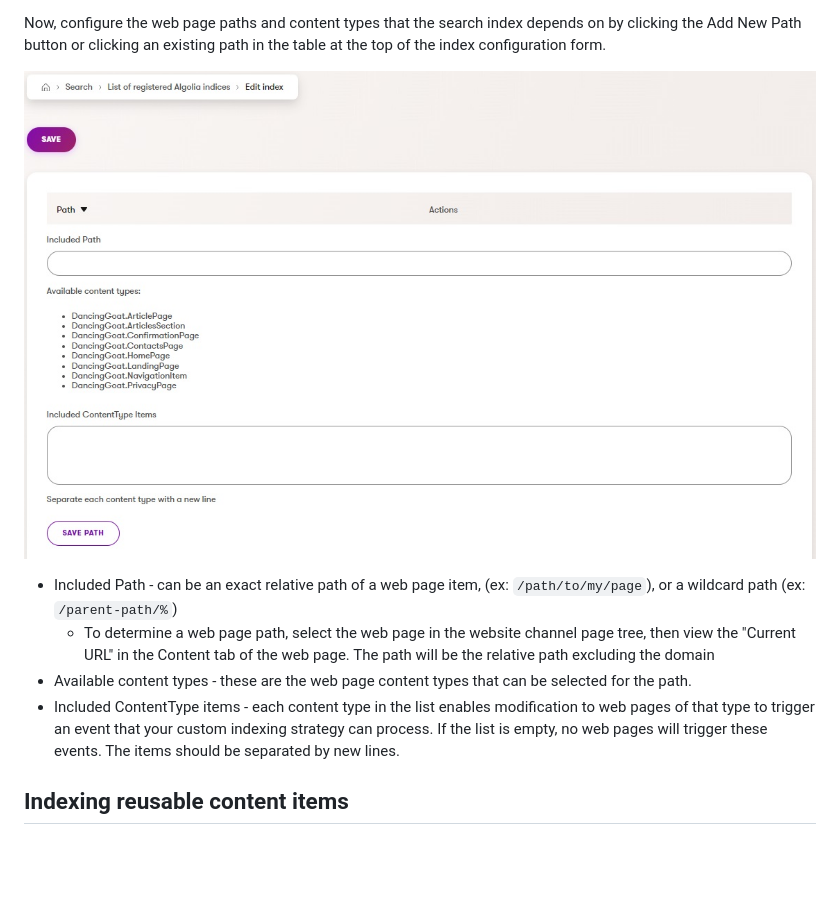
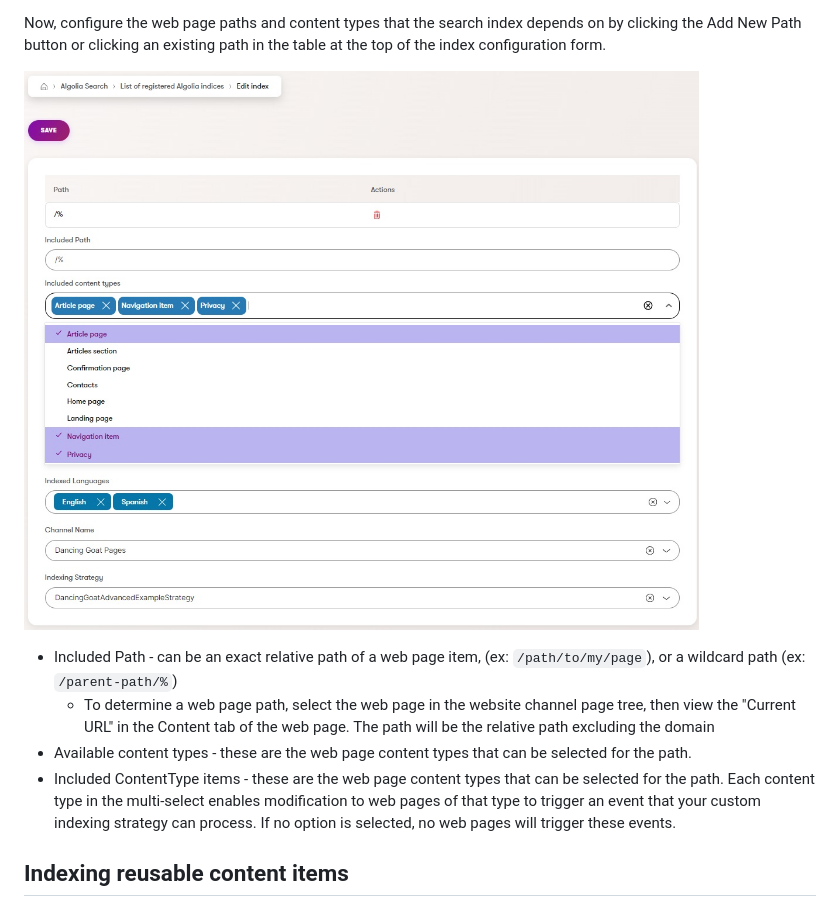
Before and after one commit to Kentico/xperience-by-kentico-algolia, a Markdown page: docs/Managing-Indexes.md, the part around the change. GitHub-like rendering; pictures changed too: images/xperience-administration-search-index-edit-form-paths-edit.jpg; blank space fills up the shorter version.

Commit message:
feat(Algolia): dropdown for included content types

```diff
--- a/docs/Managing-Indexes.md
+++ b/docs/Managing-Indexes.md
@@ -26,7 +26,7 @@ or clicking an existing path in the table at the top of the index configuration
 - Included Path - can be an exact relative path of a web page item, (ex: `/path/to/my/page`), or a wildcard path (ex: `/parent-path/%`)
   - To determine a web page path, select the web page in the website channel page tree, then view the "Current URL" in the Content tab of the web page. The path will be the relative path excluding the domain
 - Available content types - these are the web page content types that can be selected for the path.
-- Included ContentType items - each content type in the list enables modification to web pages of that type to trigger an event that your custom indexing strategy can process. If the list is empty, no web pages will trigger these events. The items should be separated by new lines.
+- Included ContentType items - these are the web page content types that can be selected for the path. Each content type in the multi-select enables modification to web pages of that type to trigger an event that your custom indexing strategy can process. If no option is selected, no web pages will trigger these events.
 
 ## Indexing reusable content items
 
```
Also changed, not shown: 15 other files.
